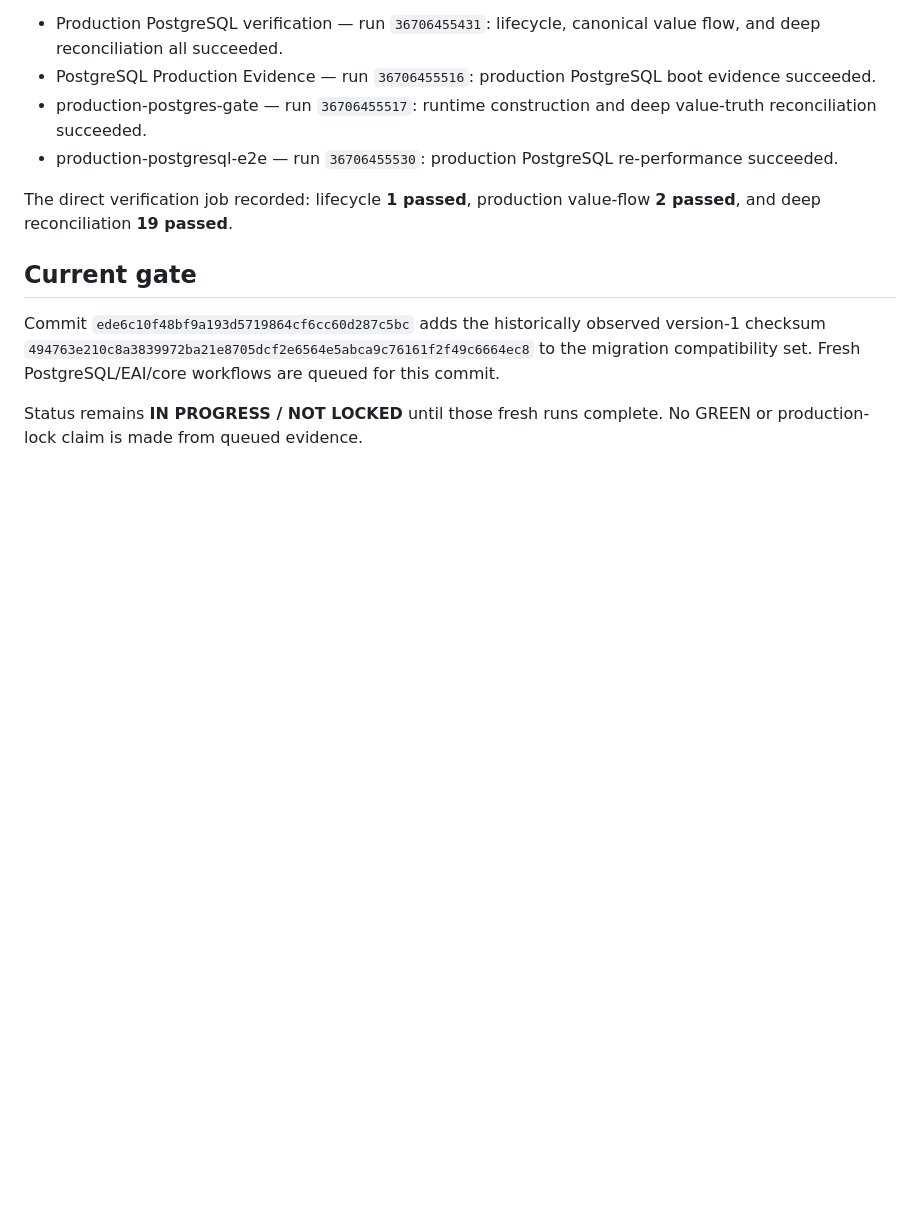
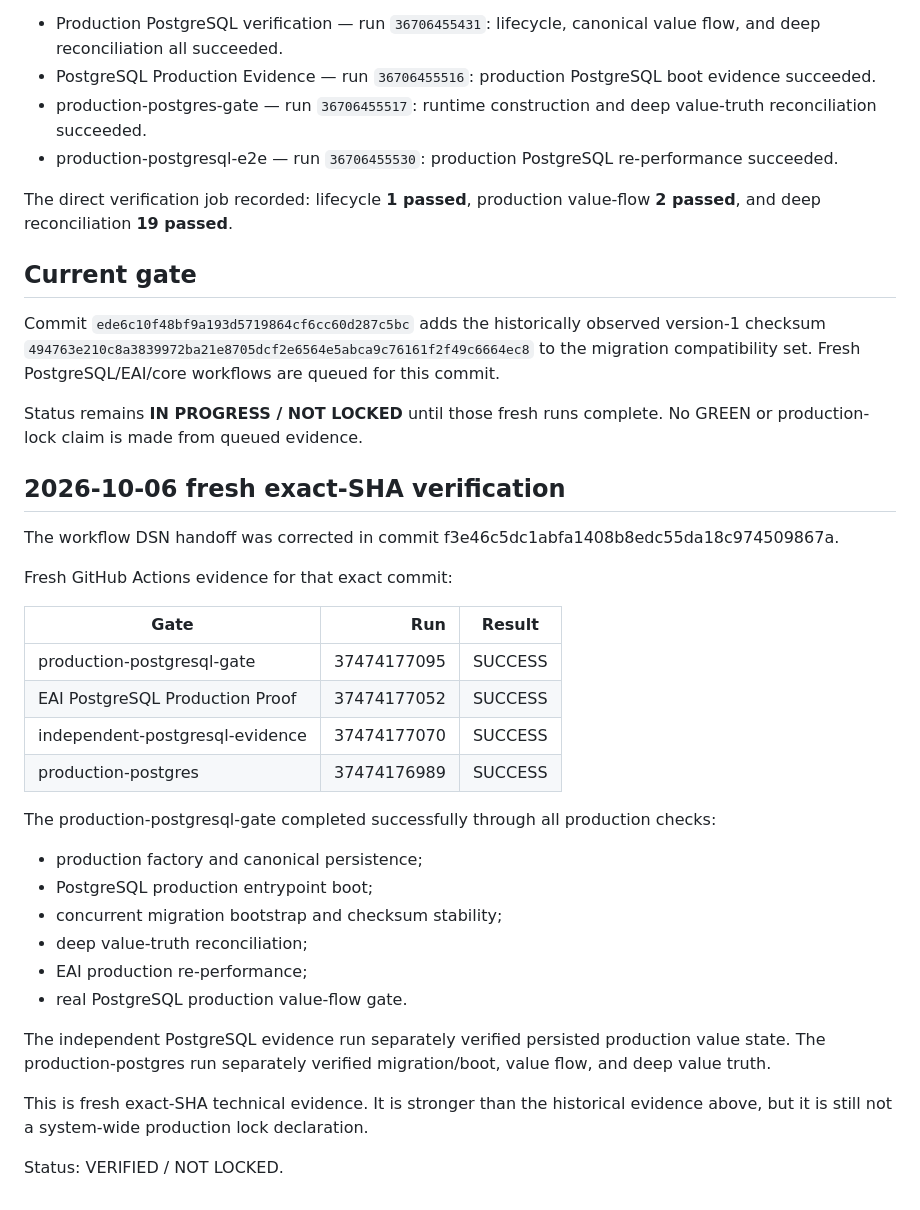
Before and after one commit to butnee-sys/gerchain, a Markdown page: docs/EA35_POSTGRESQL_PRODUCTION_EVIDENCE.md, the part around the change. Drawn GitHub-style; blank space fills up the shorter version.

Commit message:
docs: append fresh EA-35 PostgreSQL evidence

```diff
--- a/docs/EA35_POSTGRESQL_PRODUCTION_EVIDENCE.md
+++ b/docs/EA35_POSTGRESQL_PRODUCTION_EVIDENCE.md
@@ -98,3 +98,32 @@ The direct verification job recorded: lifecycle **1 passed**, production value-f
 Commit `ede6c10f48bf9a193d5719864cf6cc60d287c5bc` adds the historically observed version-1 checksum `494763e210c8a3839972ba21e8705dcf2e6564e5abca9c76161f2f49c6664ec8` to the migration compatibility set. Fresh PostgreSQL/EAI/core workflows are queued for this commit.
 
 Status remains **IN PROGRESS / NOT LOCKED** until those fresh runs complete. No GREEN or production-lock claim is made from queued evidence.
+
+## 2026-10-06 fresh exact-SHA verification
+
+The workflow DSN handoff was corrected in commit f3e46c5dc1abfa1408b8edc55da18c974509867a.
+
+Fresh GitHub Actions evidence for that exact commit:
+
+| Gate | Run | Result |
+|---|---:|---|
+| production-postgresql-gate | 37474177095 | SUCCESS |
+| EAI PostgreSQL Production Proof | 37474177052 | SUCCESS |
+| independent-postgresql-evidence | 37474177070 | SUCCESS |
+| production-postgres | 37474176989 | SUCCESS |
+
+The production-postgresql-gate completed successfully through all production checks:
+
+- production factory and canonical persistence;
+- PostgreSQL production entrypoint boot;
+- concurrent migration bootstrap and checksum stability;
+- deep value-truth reconciliation;
+- EAI production re-performance;
+- real PostgreSQL production value-flow gate.
+
+The independent PostgreSQL evidence run separately verified persisted production value state.
+The production-postgres run separately verified migration/boot, value flow, and deep value truth.
+
+This is fresh exact-SHA technical evidence. It is stronger than the historical evidence above, but it is still not a system-wide production lock declaration.
+
+Status: VERIFIED / NOT LOCKED.
```
